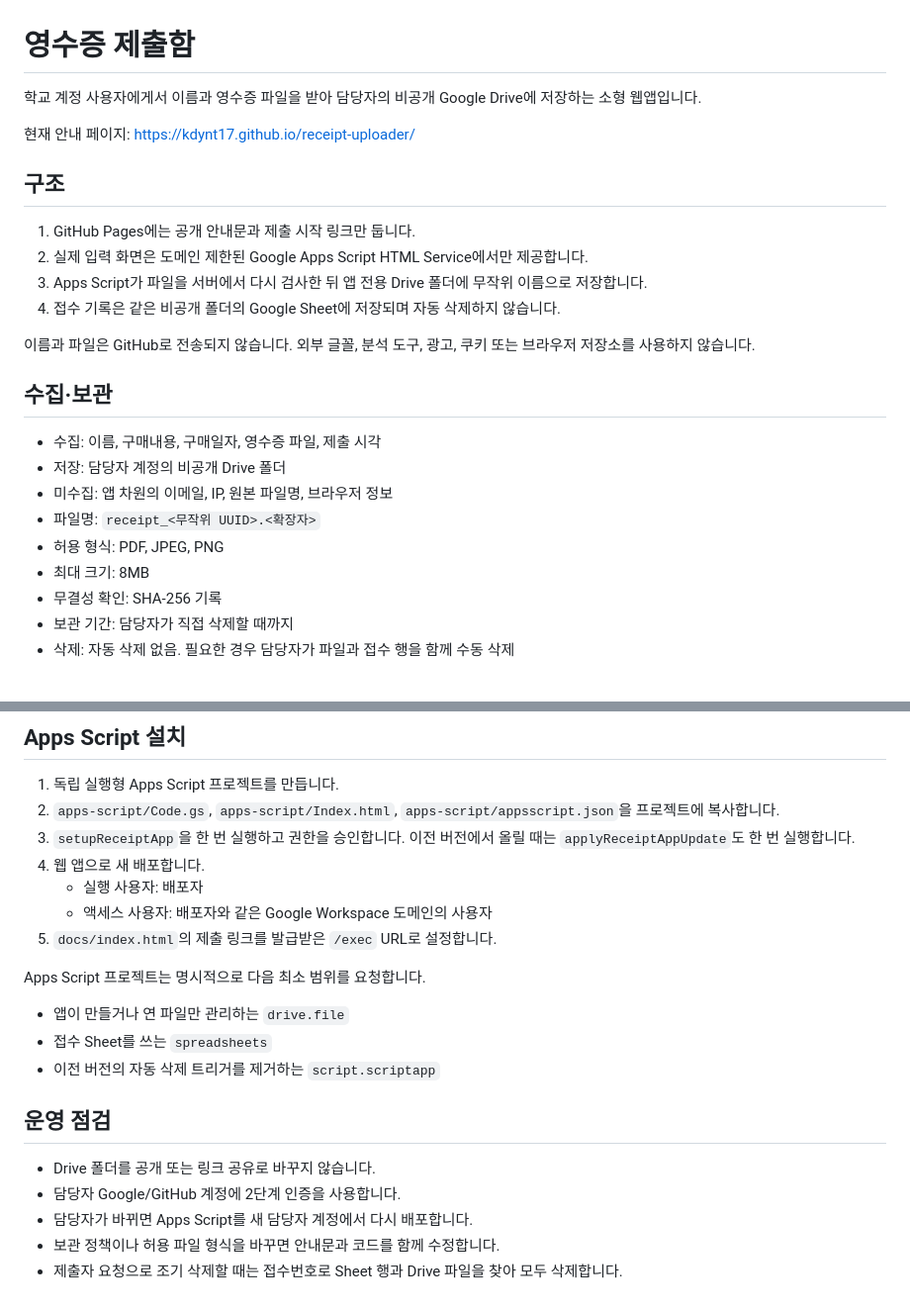
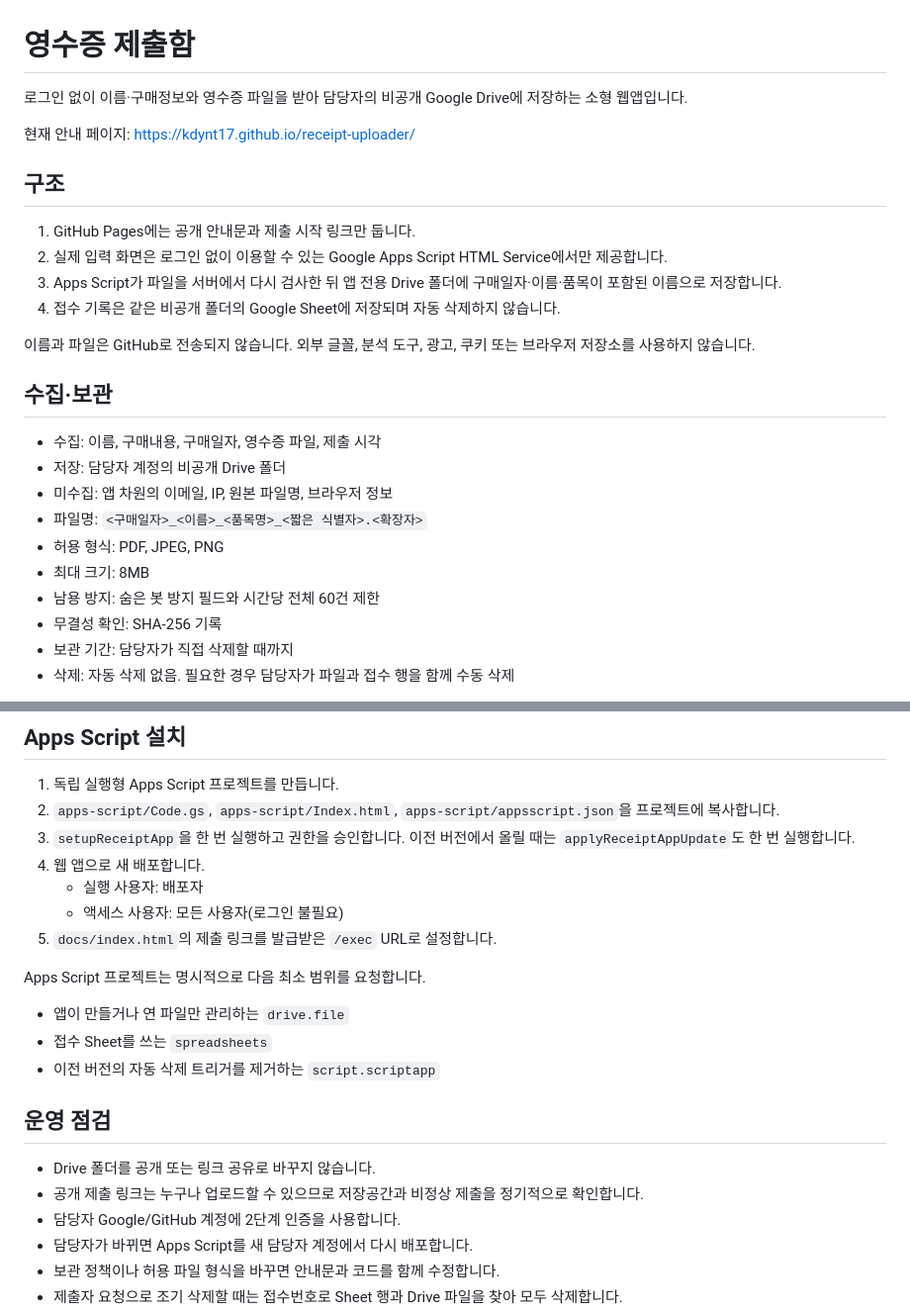
Before and after one commit to kdynt17/receipt-uploader, a Markdown page: README.md, 2 parts joined by grey strips. Shown at 99% size. GitHub-like rendering.

Commit message:
docs: document anonymous submission safeguards

```diff
--- a/README.md
+++ b/README.md
@@ -1,14 +1,14 @@
 # 영수증 제출함
 
-학교 계정 사용자에게서 이름과 영수증 파일을 받아 담당자의 비공개 Google Drive에 저장하는 소형 웹앱입니다.
+로그인 없이 이름·구매정보와 영수증 파일을 받아 담당자의 비공개 Google Drive에 저장하는 소형 웹앱입니다.
 
 현재 안내 페이지: https://kdynt17.github.io/receipt-uploader/
 
 ## 구조
 
 1. GitHub Pages에는 공개 안내문과 제출 시작 링크만 둡니다.
-2. 실제 입력 화면은 도메인 제한된 Google Apps Script HTML Service에서만 제공합니다.
-3. Apps Script가 파일을 서버에서 다시 검사한 뒤 앱 전용 Drive 폴더에 무작위 이름으로 저장합니다.
+2. 실제 입력 화면은 로그인 없이 이용할 수 있는 Google Apps Script HTML Service에서만 제공합니다.
+3. Apps Script가 파일을 서버에서 다시 검사한 뒤 앱 전용 Drive 폴더에 구매일자·이름·품목이 포함된 이름으로 저장합니다.
 4. 접수 기록은 같은 비공개 폴더의 Google Sheet에 저장되며 자동 삭제하지 않습니다.
 
 이름과 파일은 GitHub로 전송되지 않습니다. 외부 글꼴, 분석 도구, 광고, 쿠키 또는 브라우저 저장소를 사용하지 않습니다.
@@ -18,9 +18,10 @@
 - 수집: 이름, 구매내용, 구매일자, 영수증 파일, 제출 시각
 - 저장: 담당자 계정의 비공개 Drive 폴더
 - 미수집: 앱 차원의 이메일, IP, 원본 파일명, 브라우저 정보
-- 파일명: `receipt_<무작위 UUID>.<확장자>`
+- 파일명: `<구매일자>_<이름>_<품목명>_<짧은 식별자>.<확장자>`
 - 허용 형식: PDF, JPEG, PNG
 - 최대 크기: 8MB
+- 남용 방지: 숨은 봇 방지 필드와 시간당 전체 60건 제한
 - 무결성 확인: SHA-256 기록
 - 보관 기간: 담당자가 직접 삭제할 때까지
 - 삭제: 자동 삭제 없음. 필요한 경우 담당자가 파일과 접수 행을 함께 수동 삭제
@@ -34,7 +35,7 @@ Google, GitHub, 네트워크 사업자 또는 Google Workspace 관리자는 각
 3. `setupReceiptApp`을 한 번 실행하고 권한을 승인합니다. 이전 버전에서 올릴 때는 `applyReceiptAppUpdate`도 한 번 실행합니다.
 4. 웹 앱으로 새 배포합니다.
    - 실행 사용자: 배포자
-   - 액세스 사용자: 배포자와 같은 Google Workspace 도메인의 사용자
+   - 액세스 사용자: 모든 사용자(로그인 불필요)
 5. `docs/index.html`의 제출 링크를 발급받은 `/exec` URL로 설정합니다.
 
 Apps Script 프로젝트는 명시적으로 다음 최소 범위를 요청합니다.
@@ -46,6 +47,7 @@ Apps Script 프로젝트는 명시적으로 다음 최소 범위를 요청합니
 ## 운영 점검
 
 - Drive 폴더를 공개 또는 링크 공유로 바꾸지 않습니다.
+- 공개 제출 링크는 누구나 업로드할 수 있으므로 저장공간과 비정상 제출을 정기적으로 확인합니다.
 - 담당자 Google/GitHub 계정에 2단계 인증을 사용합니다.
 - 담당자가 바뀌면 Apps Script를 새 담당자 계정에서 다시 배포합니다.
 - 보관 정책이나 허용 파일 형식을 바꾸면 안내문과 코드를 함께 수정합니다.
```
